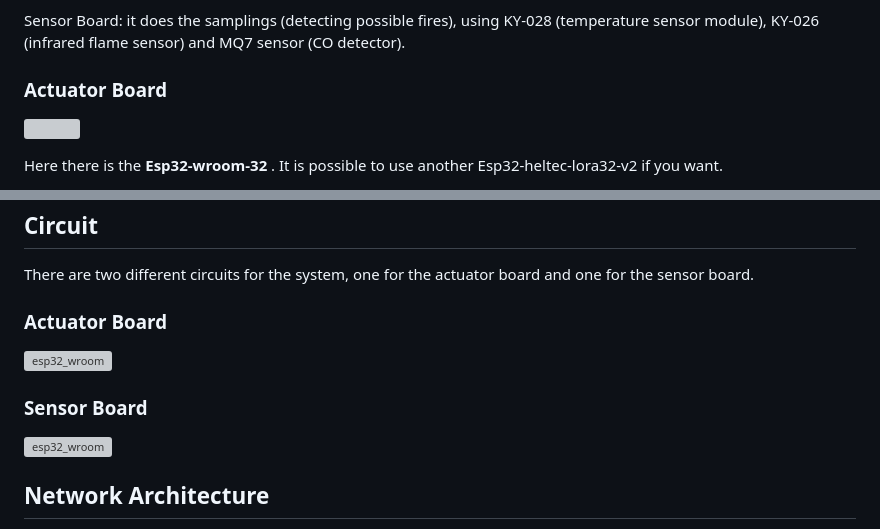
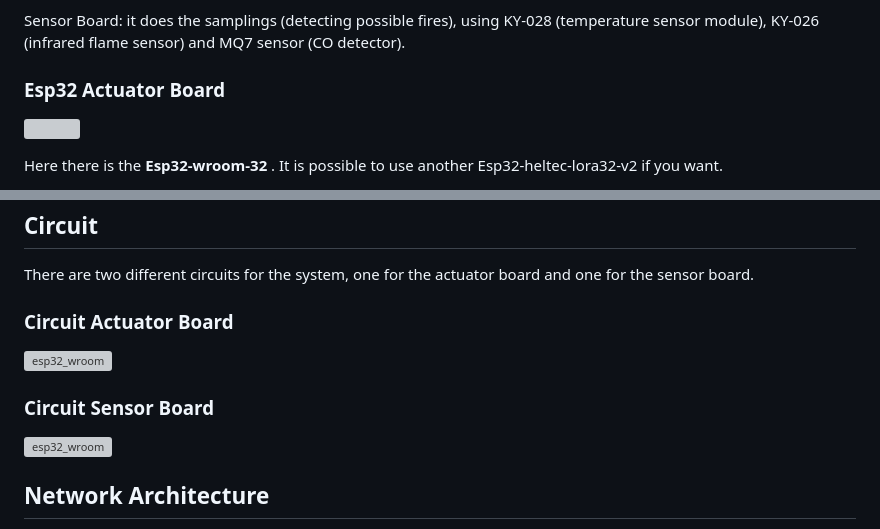
Before and after one commit to RicGobs/FOFIDES, a Markdown page: PrototypeDesign.md, 2 parts joined by grey strips. GitHub-like rendering; grey boxes are pictures that could not be loaded.

```diff
--- a/PrototypeDesign.md
+++ b/PrototypeDesign.md
@@ -23,7 +23,7 @@ Here there is the **Esp32-heltec-lora32-v2**. <br>
 
 Sensor Board: it does the samplings (detecting possible fires), using KY-028 (temperature sensor module), KY-026 (infrared flame sensor) and MQ7 sensor (CO detector).
 
-### Actuator Board
+### Esp32 Actuator Board
 <img src="https://github.com/RicGobs/Fire-Alarm-System/blob/main/images/esp32_wroom.jpeg" width="160" height="130"> <br>
 
 Here there is the **Esp32-wroom-32** . It is possible to use another Esp32-heltec-lora32-v2 if you want. <br>
@@ -70,9 +70,9 @@ The specifications of the flame sensor include the following:
 
 ## Circuit
 There are two different circuits for the system, one for the actuator board and one for the sensor board.
-### Actuator Board
+### Circuit Actuator Board
 ![esp32_wroom](https://github.com/RicGobs/Fire-Alarm-System/blob/main/images/board_actuator.png) <br>
-### Sensor Board
+### Circuit Sensor Board
 ![esp32_wroom](https://github.com/RicGobs/Fire-Alarm-System/blob/main/images/board_sensor.png) <br>
 
 ## Network Architecture
```
Also changed, not shown: other parts of PrototypeDesign.md (+2 -2 lines).
